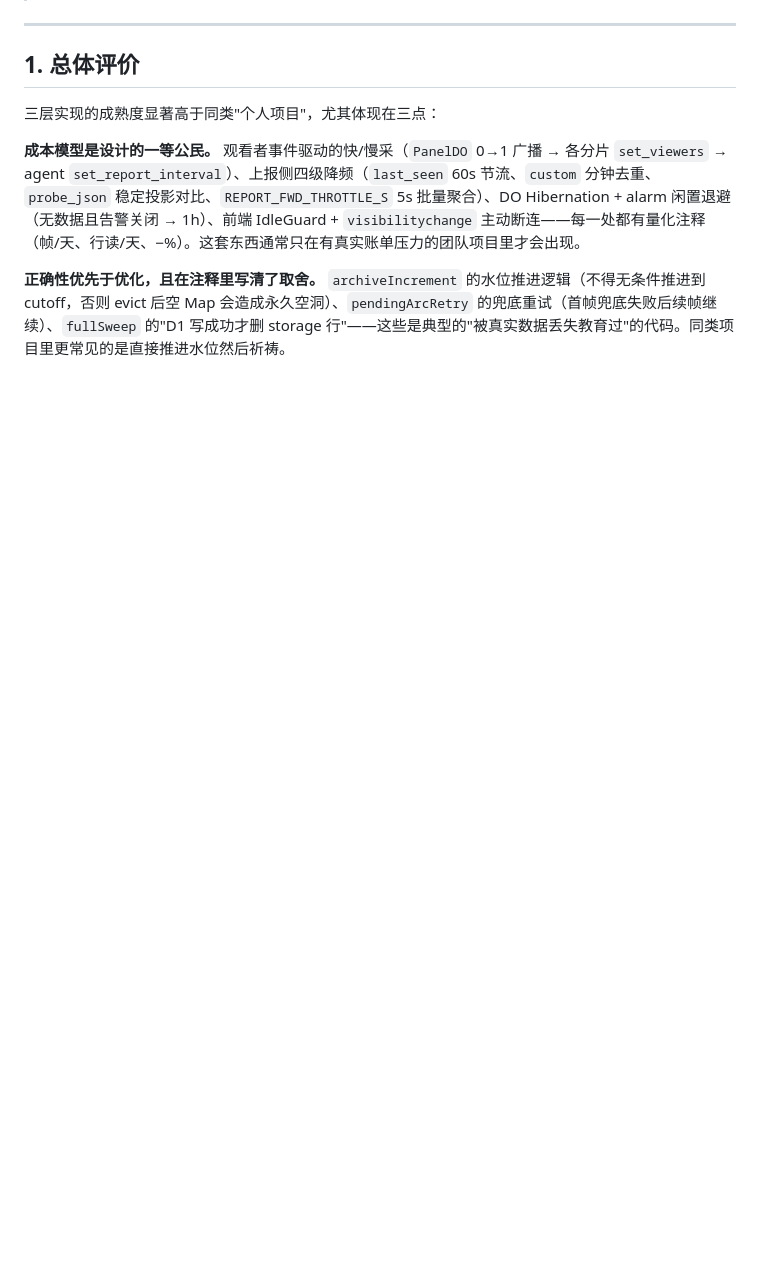
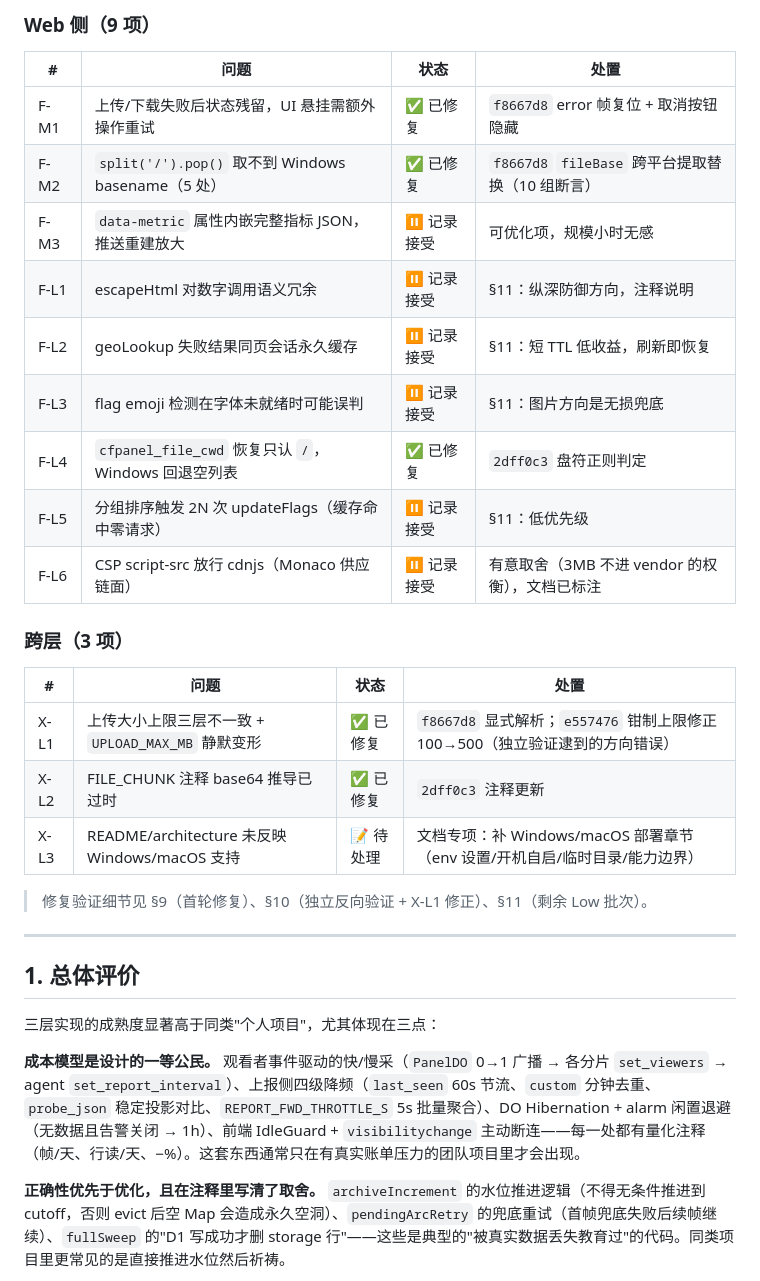
Before and after one commit to yanghuan/cf-panel, a Markdown page: docs/reviews/2026-08-20_20-27-56_CST.md, the part around one of its changes. Rendered like a GitHub page; blank space fills up the shorter version.

```diff
--- a/docs/reviews/2026-08-20_20-27-56_CST.md
+++ b/docs/reviews/2026-08-20_20-27-56_CST.md
@@ -9,3 +43,26 @@
+### Web 侧（9 项）
+
+| # | 问题 | 状态 | 处置 |
+| --- | --- | --- | --- |
+| F-M1 | 上传/下载失败后状态残留，UI 悬挂需额外操作重试 | ✅ 已修复 | `f8667d8` error 帧复位 + 取消按钮隐藏 |
+| F-M2 | `split('/').pop()` 取不到 Windows basename（5 处） | ✅ 已修复 | `f8667d8` `fileBase` 跨平台提取替换（10 组断言） |
+| F-M3 | `data-metric` 属性内嵌完整指标 JSON，推送重建放大 | ⏸ 记录接受 | 可优化项，规模小时无感 |
+| F-L1 | escapeHtml 对数字调用语义冗余 | ⏸ 记录接受 | §11：纵深防御方向，注释说明 |
+| F-L2 | geoLookup 失败结果同页会话永久缓存 | ⏸ 记录接受 | §11：短 TTL 低收益，刷新即恢复 |
+| F-L3 | flag emoji 检测在字体未就绪时可能误判 | ⏸ 记录接受 | §11：图片方向是无损兜底 |
+| F-L4 | `cfpanel_file_cwd` 恢复只认 `/`，Windows 回退空列表 | ✅ 已修复 | `2dff0c3` 盘符正则判定 |
+| F-L5 | 分组排序触发 2N 次 updateFlags（缓存命中零请求） | ⏸ 记录接受 | §11：低优先级 |
+| F-L6 | CSP script-src 放行 cdnjs（Monaco 供应链面） | ⏸ 记录接受 | 有意取舍（3MB 不进 vendor 的权衡），文档已标注 |
+
+### 跨层（3 项）
+
+| # | 问题 | 状态 | 处置 |
+| --- | --- | --- | --- |
+| X-L1 | 上传大小上限三层不一致 + `UPLOAD_MAX_MB` 静默变形 | ✅ 已修复 | `f8667d8` 显式解析；`e557476` 钳制上限修正 100→500（独立验证逮到的方向错误） |
+| X-L2 | FILE_CHUNK 注释 base64 推导已过时 | ✅ 已修复 | `2dff0c3` 注释更新 |
+| X-L3 | README/architecture 未反映 Windows/macOS 支持 | 📝 待处理 | 文档专项：补 Windows/macOS 部署章节（env 设置/开机自启/临时目录/能力边界） |
+
+> 修复验证细节见 §9（首轮修复）、§10（独立反向验证 + X-L1 修正）、§11（剩余 Low 批次）。
 
 ---
 
```
Also changed, not shown: other parts of docs/reviews/2026-08-20_20-27-56_CST.md (+34 -0 lines).
